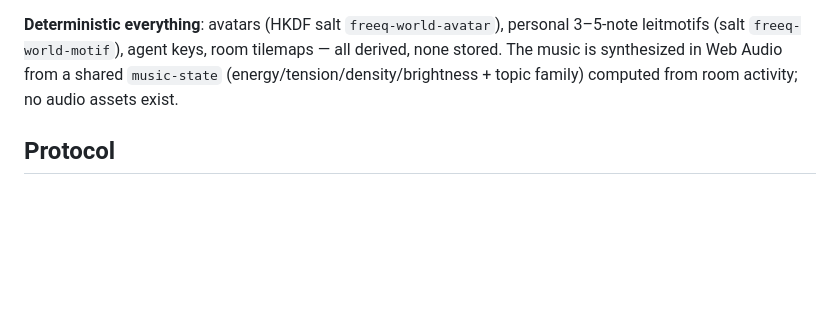
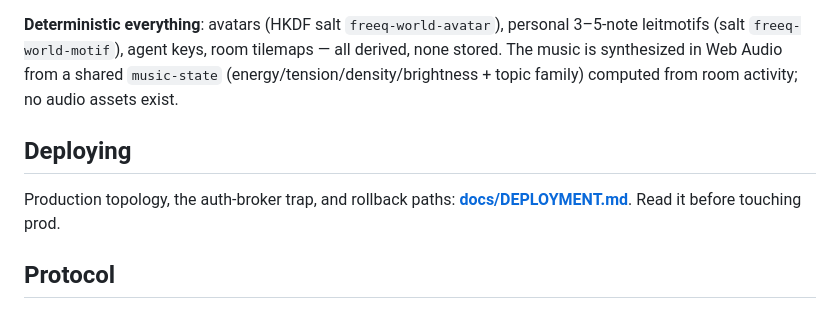
Before and after one commit to chad/freeqworld, a Markdown page: README.md, the part around the change. Drawn GitHub-style; blank space fills up the shorter version.

```diff
--- a/README.md
+++ b/README.md
@@ -123,6 +123,11 @@ tilemaps — all derived, none stored. The music is synthesized in Web Audio
 from a shared `music-state` (energy/tension/density/brightness + topic
 family) computed from room activity; no audio assets exist.
 
+## Deploying
+
+Production topology, the auth-broker trap, and rollback paths:
+**[docs/DEPLOYMENT.md](docs/DEPLOYMENT.md)**. Read it before touching prod.
+
 ## Protocol
 
 The world layer is a set of documented, independently implementable
```
Also changed, not shown: docs/DEPLOYMENT.md (added, +95 -0 lines).
